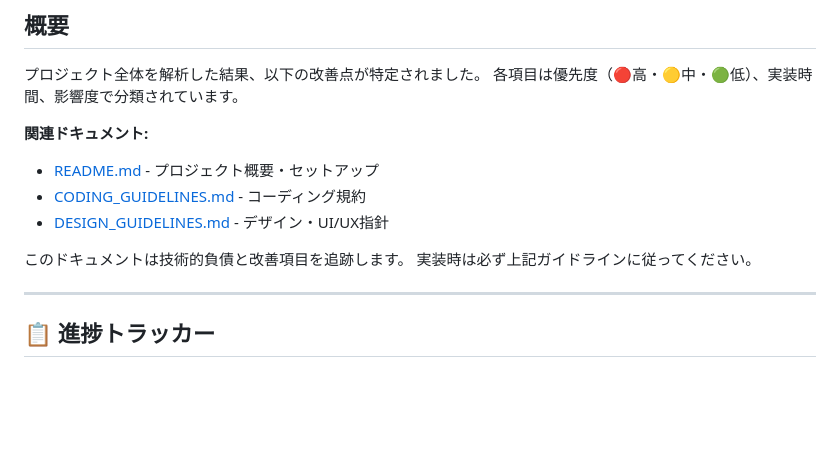
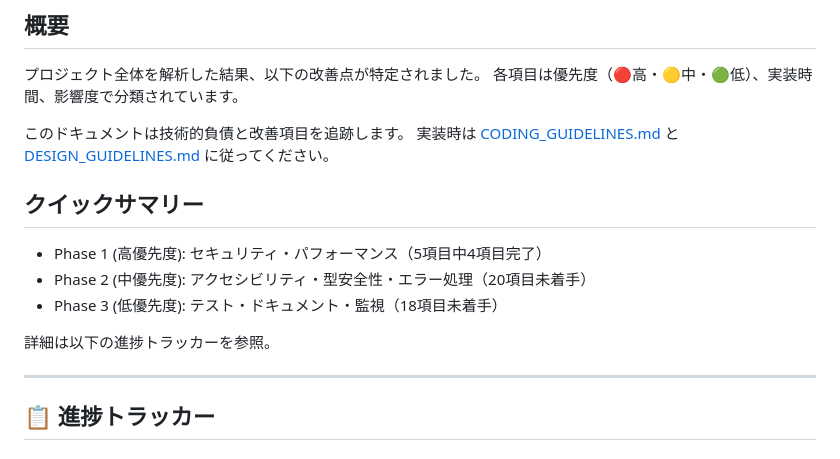
Before and after one commit to KoenigWolf/sharehouse2, a Markdown page: IMPROVEMENTS.md, the part around the change. GitHub-like rendering; blank space fills up the shorter version.

Commit message:
docs: IMPROVEMENTS.mdにクイックサマリーを追加
- 各フェーズの進捗状況を一目で把握できるサマリーを追加
- 関連ドキュメントリンクを簡潔な形式に統一
- ドキュメントの可読性向上

```diff
--- a/IMPROVEMENTS.md
+++ b/IMPROVEMENTS.md
@@ -7,13 +7,16 @@
 プロジェクト全体を解析した結果、以下の改善点が特定されました。
 各項目は優先度（🔴高・🟡中・🟢低）、実装時間、影響度で分類されています。
 
-**関連ドキュメント:**
-- [README.md](./README.md) - プロジェクト概要・セットアップ
-- [CODING_GUIDELINES.md](./CODING_GUIDELINES.md) - コーディング規約
-- [DESIGN_GUIDELINES.md](./DESIGN_GUIDELINES.md) - デザイン・UI/UX指針
+このドキュメントは技術的負債と改善項目を追跡します。
+実装時は [CODING_GUIDELINES.md](./CODING_GUIDELINES.md) と [DESIGN_GUIDELINES.md](./DESIGN_GUIDELINES.md) に従ってください。
 
-このドキュメントは技術的負債と改善項目を追跡します。
-実装時は必ず上記ガイドラインに従ってください。
+## クイックサマリー
+
+- Phase 1 (高優先度): セキュリティ・パフォーマンス（5項目中4項目完了）
+- Phase 2 (中優先度): アクセシビリティ・型安全性・エラー処理（20項目未着手）
+- Phase 3 (低優先度): テスト・ドキュメント・監視（18項目未着手）
+
+詳細は以下の進捗トラッカーを参照。
 
 ---
 
```
